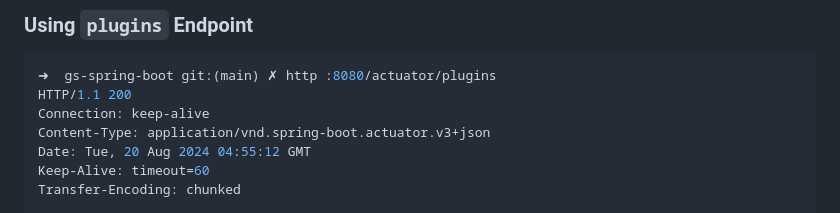
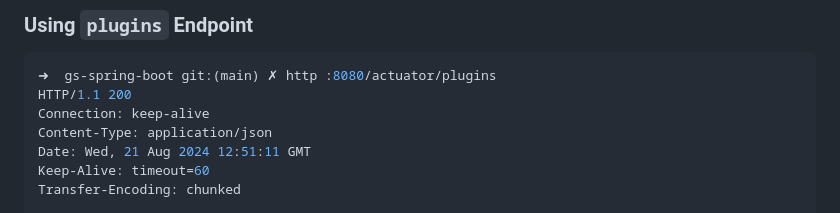
Before and after one commit to grace-guides/gs-spring-boot, a Markdown page: README.md, the part around the change printed below. GitHub-like rendering.

```diff
--- a/README.md
+++ b/README.md
@@ -187,8 +190,8 @@ Language: key=zh_TW, title=Chinese (Traditional Chinese)
 ➜  gs-spring-boot git:(main) ✗ http :8080/actuator/plugins
 HTTP/1.1 200
 Connection: keep-alive
-Content-Type: application/vnd.spring-boot.actuator.v3+json
-Date: Tue, 20 Aug 2024 04:55:12 GMT
+Content-Type: application/json
+Date: Wed, 21 Aug 2024 12:51:11 GMT
 Keep-Alive: timeout=60
 Transfer-Encoding: chunked
 
```
Also changed, not shown: other parts of README.md (+32 -29 lines).
